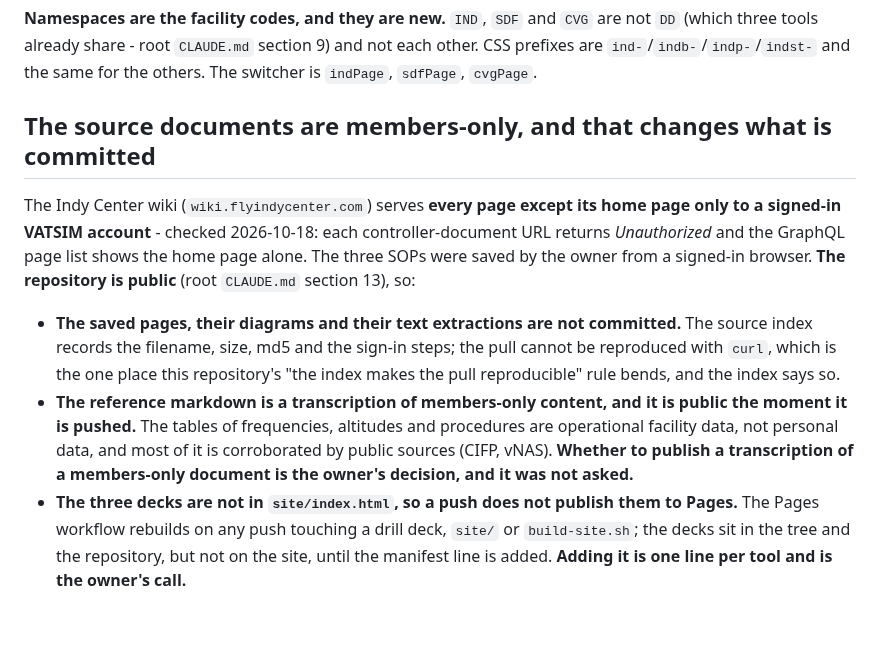
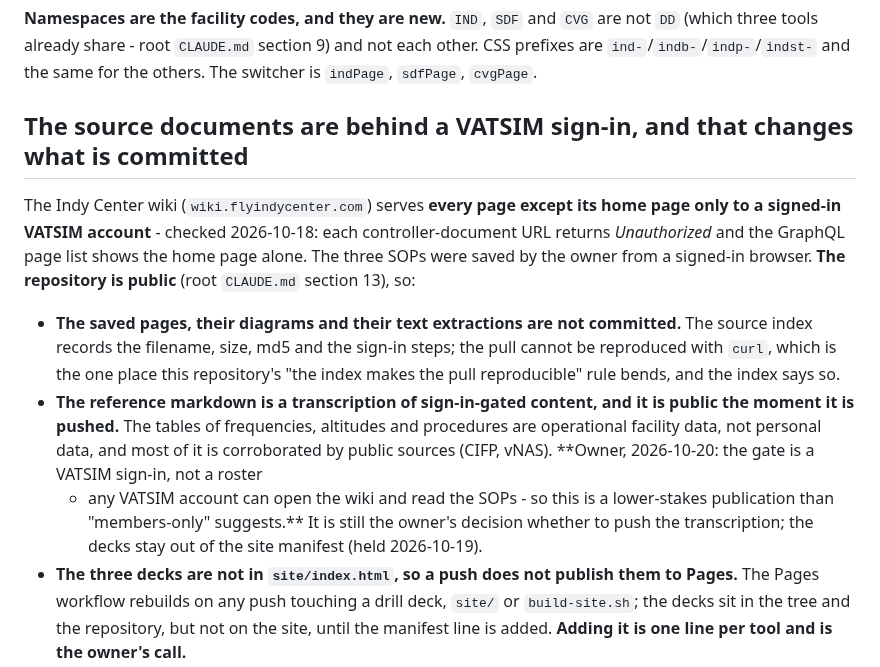
Before and after one commit to Ml0130-Code-Base/Vatsim-Training-Tools, a Markdown page: ZID/CLAUDE.md, the part around the change. Drawn GitHub-style; blank space fills up the shorter version.

Commit message:
ZID: the wiki gate is a VATSIM sign-in, not a roster (owner, 2026-10-20)
Co-Authored-By: Claude Sonnet 5.5 <noreply@anthropic.com>

```diff
--- a/ZID/CLAUDE.md
+++ b/ZID/CLAUDE.md
@@ -20,7 +20,7 @@ which is a coding task.
 share - root `CLAUDE.md` section 9) and not each other. CSS prefixes are `ind-`/`indb-`/`indp-`/`indst-` and the same
 for the others. The switcher is `indPage`, `sdfPage`, `cvgPage`.
 
-## The source documents are members-only, and that changes what is committed
+## The source documents are behind a VATSIM sign-in, and that changes what is committed
 
 The Indy Center wiki (`wiki.flyindycenter.com`) serves **every page except its home page only to a signed-in VATSIM
 account** - checked 2026-10-18: each controller-document URL returns *Unauthorized* and the GraphQL page list shows the
@@ -30,10 +30,12 @@ home page alone. The three SOPs were saved by the owner from a signed-in browser
 - **The saved pages, their diagrams and their text extractions are not committed.** The source index records the
   filename, size, md5 and the sign-in steps; the pull cannot be reproduced with `curl`, which is the one place this
   repository's "the index makes the pull reproducible" rule bends, and the index says so.
-- **The reference markdown is a transcription of members-only content, and it is public the moment it is pushed.** The
+- **The reference markdown is a transcription of sign-in-gated content, and it is public the moment it is pushed.** The
   tables of frequencies, altitudes and procedures are operational facility data, not personal data, and most of it is
-  corroborated by public sources (CIFP, vNAS). **Whether to publish a transcription of a members-only document is the
-  owner's decision, and it was not asked.**
+  corroborated by public sources (CIFP, vNAS). **Owner, 2026-10-20: the gate is a VATSIM sign-in, not a roster
+  - any VATSIM account can open the wiki and read the SOPs - so this is a lower-stakes publication than "members-only"
+  suggests.** It is still the owner's decision whether to push the transcription; the decks stay out of the site manifest
+  (held 2026-10-19).
 - **The three decks are not in `site/index.html`, so a push does not publish them to Pages.** The Pages workflow
   rebuilds on any push touching a drill deck, `site/` or `build-site.sh`; the decks sit in the tree and the repository,
   but not on the site, until the manifest line is added. **Adding it is one line per tool and is the owner's call.**
```
